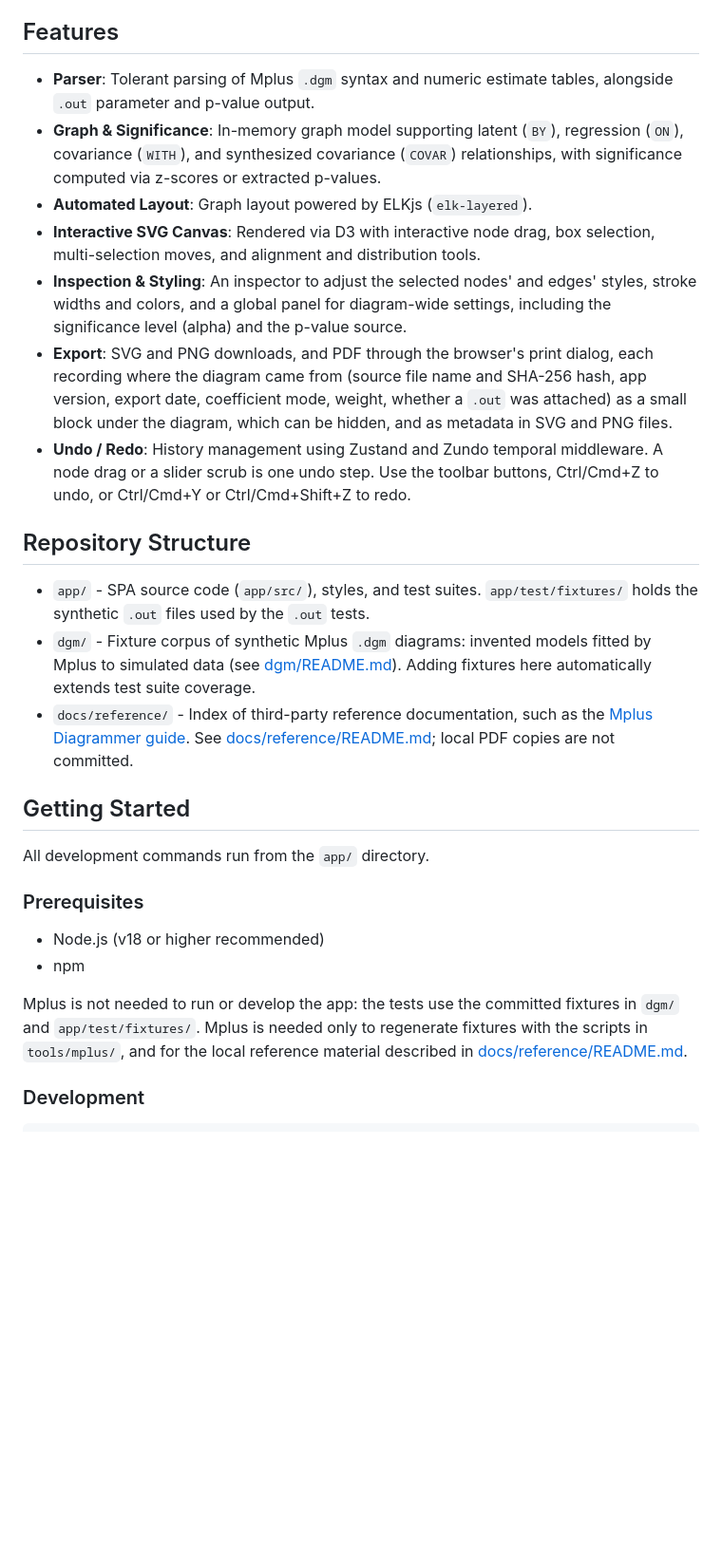
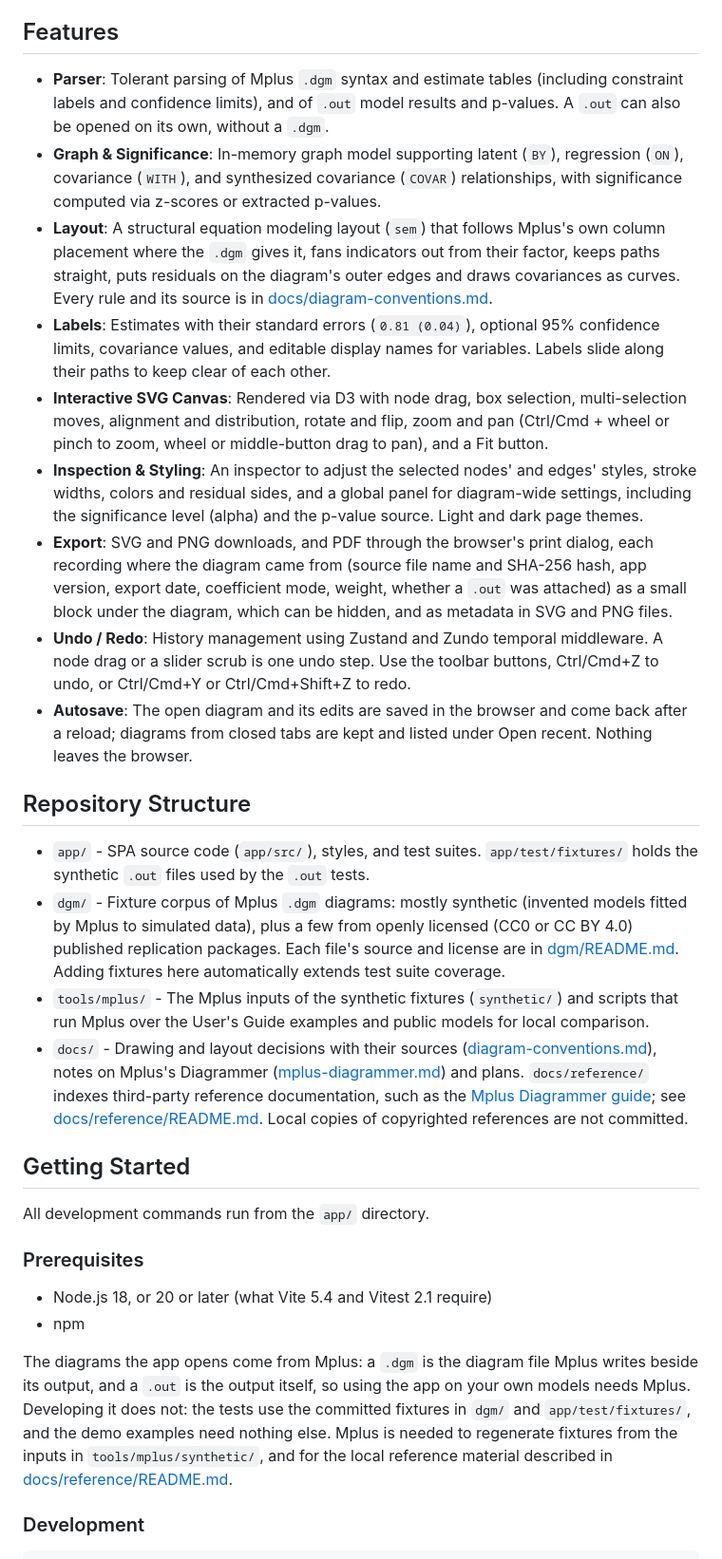
Before and after one commit to amelia-m/mplusplus, a Markdown page: README.md, the part around one of its changes. Shown at 95% size. GitHub-like rendering; blank space fills up the shorter version.

Commit message:
Refresh the README, and record the export orientation decision
Features describe the sem layout (not ELK), labels with SE and limits,
display names, zoom and pan, autosave and Open recent; Repository
Structure says some fixtures are published models and lists tools/
and docs/; Prerequisites gives the Node versions Vite and Vitest
require and says Mplus is what produces the files a user opens.

Co-Authored-By: Claude Opus 5.5 <noreply@anthropic.com>

```diff
--- a/README.md
+++ b/README.md
@@ -8,19 +8,22 @@ The application is built as a self-contained static Single Page Application (SPA
 
 ## Features
 
-- **Parser**: Tolerant parsing of Mplus `.dgm` syntax and numeric estimate tables, alongside `.out` parameter and p-value output.
+- **Parser**: Tolerant parsing of Mplus `.dgm` syntax and estimate tables (including constraint labels and confidence limits), and of `.out` model results and p-values. A `.out` can also be opened on its own, without a `.dgm`.
 - **Graph & Significance**: In-memory graph model supporting latent (`BY`), regression (`ON`), covariance (`WITH`), and synthesized covariance (`COVAR`) relationships, with significance computed via z-scores or extracted p-values.
-- **Automated Layout**: Graph layout powered by ELKjs (`elk-layered`).
-- **Interactive SVG Canvas**: Rendered via D3 with interactive node drag, box selection, multi-selection moves, and alignment and distribution tools.
-- **Inspection & Styling**: An inspector to adjust the selected nodes' and edges' styles, stroke widths and colors, and a global panel for diagram-wide settings, including the significance level (alpha) and the p-value source.
+- **Layout**: A structural equation modeling layout (`sem`) that follows Mplus's own column placement where the `.dgm` gives it, fans indicators out from their factor, keeps paths straight, puts residuals on the diagram's outer edges and draws covariances as curves. Every rule and its source is in [docs/diagram-conventions.md](docs/diagram-conventions.md).
+- **Labels**: Estimates with their standard errors (`0.81 (0.04)`), optional 95% confidence limits, covariance values, and editable display names for variables. Labels slide along their paths to keep clear of each other.
+- **Interactive SVG Canvas**: Rendered via D3 with node drag, box selection, multi-selection moves, alignment and distribution, rotate and flip, zoom and pan (Ctrl/Cmd + wheel or pinch to zoom, wheel or middle-button drag to pan), and a Fit button.
+- **Inspection & Styling**: An inspector to adjust the selected nodes' and edges' styles, stroke widths, colors and residual sides, and a global panel for diagram-wide settings, including the significance level (alpha) and the p-value source. Light and dark page themes.
 - **Export**: SVG and PNG downloads, and PDF through the browser's print dialog, each recording where the diagram came from (source file name and SHA-256 hash, app version, export date, coefficient mode, weight, whether a `.out` was attached) as a small block under the diagram, which can be hidden, and as metadata in SVG and PNG files.
 - **Undo / Redo**: History management using Zustand and Zundo temporal middleware. A node drag or a slider scrub is one undo step. Use the toolbar buttons, Ctrl/Cmd+Z to undo, or Ctrl/Cmd+Y or Ctrl/Cmd+Shift+Z to redo.
+- **Autosave**: The open diagram and its edits are saved in the browser and come back after a reload; diagrams from closed tabs are kept and listed under Open recent. Nothing leaves the browser.
 
 ## Repository Structure
 
 - `app/` - SPA source code (`app/src/`), styles, and test suites. `app/test/fixtures/` holds the synthetic `.out` files used by the `.out` tests.
-- `dgm/` - Fixture corpus of synthetic Mplus `.dgm` diagrams: invented models fitted by Mplus to simulated data (see [dgm/README.md](dgm/README.md)). Adding fixtures here automatically extends test suite coverage.
-- `docs/reference/` - Index of third-party reference documentation, such as the [Mplus Diagrammer guide](https://www.statmodel.com/download/Mplus%20Diagrammer.pdf). See [docs/reference/README.md](docs/reference/README.md); local PDF copies are not committed.
+- `dgm/` - Fixture corpus of Mplus `.dgm` diagrams: mostly synthetic (invented models fitted by Mplus to simulated data), plus a few from openly licensed (CC0 or CC BY 4.0) published replication packages. Each file's source and license are in [dgm/README.md](dgm/README.md). Adding fixtures here automatically extends test suite coverage.
+- `tools/mplus/` - The Mplus inputs of the synthetic fixtures (`synthetic/`) and scripts that run Mplus over the User's Guide examples and public models for local comparison.
+- `docs/` - Drawing and layout decisions with their sources ([diagram-conventions.md](docs/diagram-conventions.md)), notes on Mplus's Diagrammer ([mplus-diagrammer.md](docs/mplus-diagrammer.md)) and plans. `docs/reference/` indexes third-party reference documentation, such as the [Mplus Diagrammer guide](https://www.statmodel.com/download/Mplus%20Diagrammer.pdf); see [docs/reference/README.md](docs/reference/README.md). Local copies of copyrighted references are not committed.
 
 ## Getting Started
 
@@ -28,10 +31,10 @@ All development commands run from the `app/` directory.
 
 ### Prerequisites
 
-- Node.js (v18 or higher recommended)
+- Node.js 18, or 20 or later (what Vite 5.4 and Vitest 2.1 require)
 - npm
 
-Mplus is not needed to run or develop the app: the tests use the committed fixtures in `dgm/` and `app/test/fixtures/`. Mplus is needed only to regenerate fixtures with the scripts in `tools/mplus/`, and for the local reference material described in [docs/reference/README.md](docs/reference/README.md).
+The diagrams the app opens come from Mplus: a `.dgm` is the diagram file Mplus writes beside its output, and a `.out` is the output itself, so using the app on your own models needs Mplus. Developing it does not: the tests use the committed fixtures in `dgm/` and `app/test/fixtures/`, and the demo examples need nothing else. Mplus is needed to regenerate fixtures from the inputs in `tools/mplus/synthetic/`, and for the local reference material described in [docs/reference/README.md](docs/reference/README.md).
 
 ### Development
 
```
Also changed, not shown: other parts of README.md (+1 -1 lines), TODO.md (+2 -2 lines).
